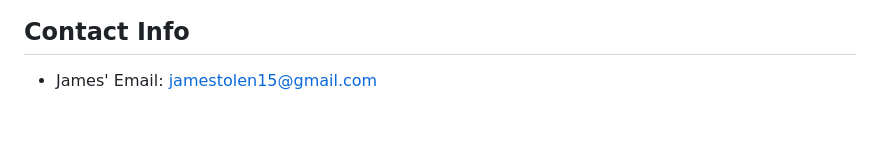
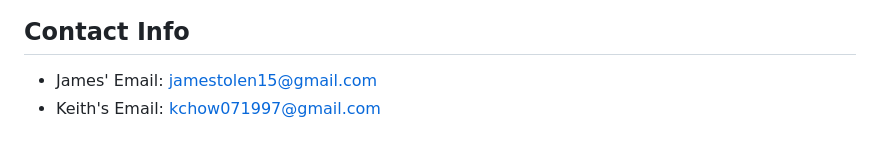
Before and after one commit to kchow148/2800-202410-BBY06, a Markdown page: README.md, the part around the change. Rendered like a GitHub page.

Commit message:
added Keith's contact info

```diff
--- a/README.md
+++ b/README.md
@@ -144,3 +144,4 @@ Team Members:
 
 ## Contact Info
 - James' Email: jamestolen15@gmail.com
+- Keith's Email: kchow071997@gmail.com
```
